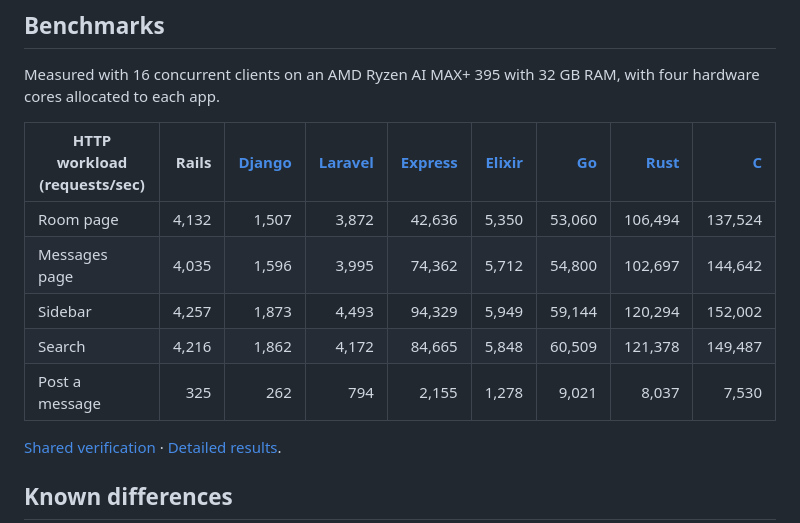
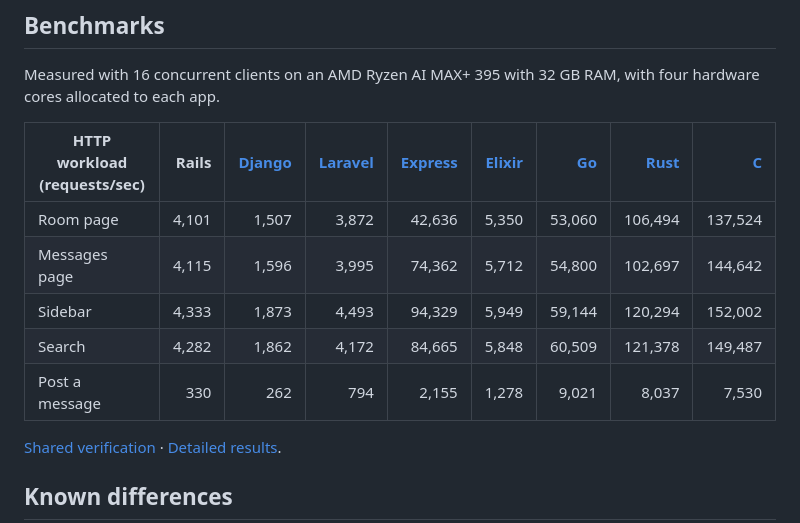
Before and after one commit to basecamp/once-campfire-django, a Markdown page: README.md, the part around the change. GitHub-like rendering.

Commit message:
Update verified Rails and Django benchmark figures

```diff
--- a/README.md
+++ b/README.md
@@ -40,11 +40,11 @@ with four hardware cores allocated to each app.
 
 | HTTP workload (requests/sec) | Rails | [Django](https://github.com/basecamp/once-campfire-django) | [Laravel](https://github.com/basecamp/once-campfire-laravel) | [Express](https://github.com/basecamp/once-campfire-express) | [Elixir](https://github.com/basecamp/once-campfire-elixir) | [Go](https://github.com/basecamp/once-campfire-go) | [Rust](https://github.com/basecamp/once-campfire-rust) | [C](https://github.com/basecamp/once-campfire-c) |
 |---|---:|---:|---:|---:|---:|---:|---:|---:|
-| Room page | 4,132 | 1,507 | 3,872 | 42,636 | 5,350 | 53,060 | 106,494 | 137,524 |
-| Messages page | 4,035 | 1,596 | 3,995 | 74,362 | 5,712 | 54,800 | 102,697 | 144,642 |
-| Sidebar | 4,257 | 1,873 | 4,493 | 94,329 | 5,949 | 59,144 | 120,294 | 152,002 |
-| Search | 4,216 | 1,862 | 4,172 | 84,665 | 5,848 | 60,509 | 121,378 | 149,487 |
-| Post a message | 325 | 262 | 794 | 2,155 | 1,278 | 9,021 | 8,037 | 7,530 |
+| Room page | 4,101 | 1,507 | 3,872 | 42,636 | 5,350 | 53,060 | 106,494 | 137,524 |
+| Messages page | 4,115 | 1,596 | 3,995 | 74,362 | 5,712 | 54,800 | 102,697 | 144,642 |
+| Sidebar | 4,333 | 1,873 | 4,493 | 94,329 | 5,949 | 59,144 | 120,294 | 152,002 |
+| Search | 4,282 | 1,862 | 4,172 | 84,665 | 5,848 | 60,509 | 121,378 | 149,487 |
+| Post a message | 330 | 262 | 794 | 2,155 | 1,278 | 9,021 | 8,037 | 7,530 |
 
 [Shared verification](https://github.com/basecamp/once-campfire-verification) · [Detailed results](https://github.com/basecamp/once-campfire-verification/blob/main/docs/performance-review.md).
 
```
